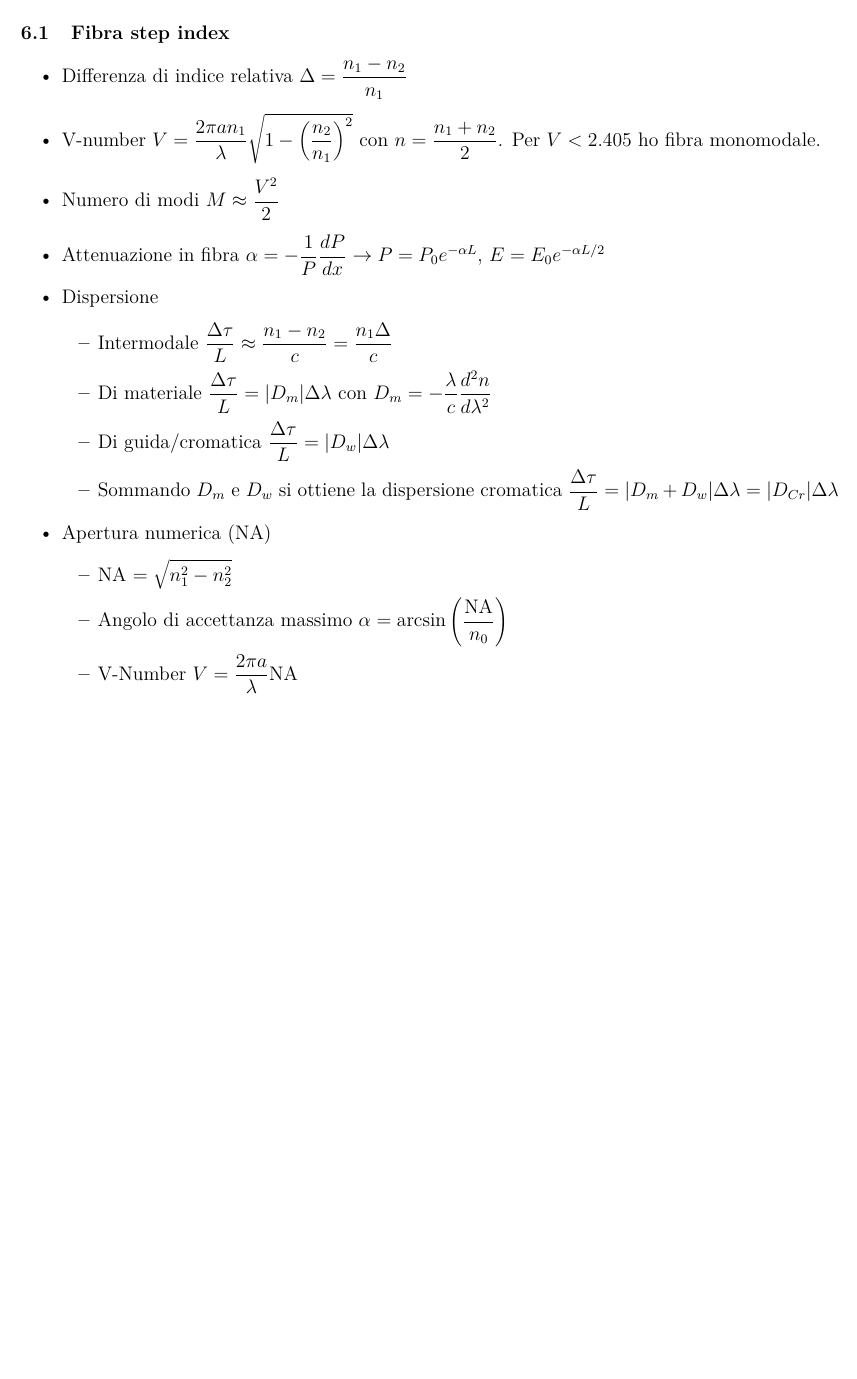
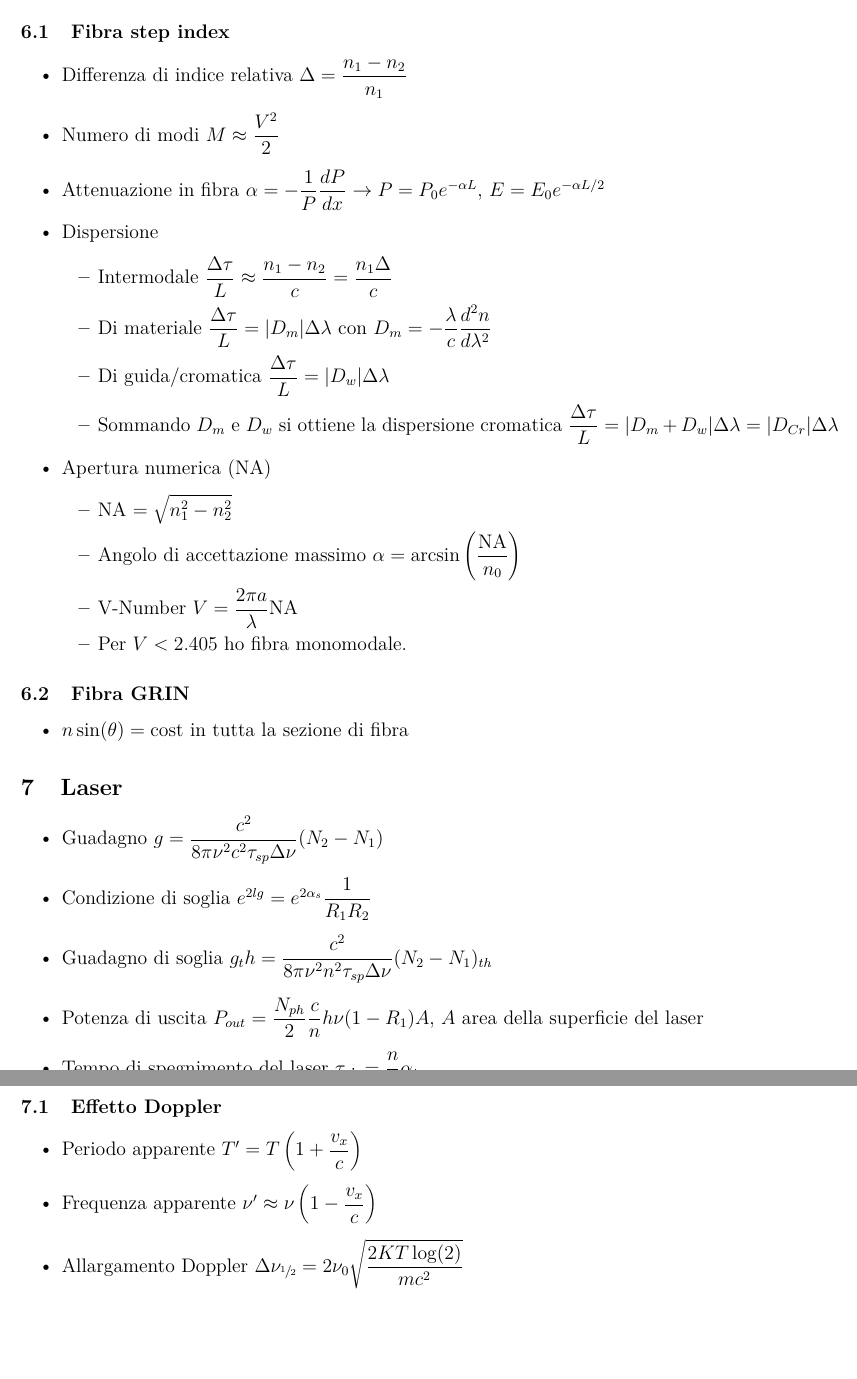
Before and after one commit to lorossi/formulario-optoelettronica, a LaTeX document (formulario-optoelettronica.tex): part of page 7 of 7 before the commit and two parts of pages 7 and 8 of 8 after it, the two joined at a grey line, cut so that both start at the same text, the shorter picture padded with empty space. Compiled offline with pdfLaTeX.

Commit message:
huge fixes and updates

```diff
--- a/formulario-optoelettronica.tex
+++ b/formulario-optoelettronica.tex
@@ -29,7 +29,7 @@
 
 \title{Formulario di Optoelettronica}
 \author{Lorenzo Rossi - lorenzo14.rossi@mail.polimi.it}
-\date{AA 2019/2020}
+\date{AA 2020/2021}
 
 \begin{document}
 \maketitle
@@ -206,7 +204,6 @@ In questo formulario ho cercato prima di tutto di mettere le formule importanti
 \subsection{Fibra step index}
 \begin{itemize}
   \item Differenza di indice relativa \(  \Delta = \dfrac{n_1 - n_2}{n_1} \)
-  \item V-number \(\displaystyle V = \dfrac{2 \pi a n_1}{\lambda} \sqrt{1 - \left(\dfrac{n_2}{n_1}\right) ^ 2} \) con \(  n = \dfrac{n_1 + n_2}{2} \). Per \( V < 2.405 \) ho fibra monomodale.
   \item Numero di modi \(  M \approx \dfrac{V^2}{2} \)
   \item Attenuazione in fibra \(  \alpha = - \dfrac{1}{P} \dfrac{dP}{dx} \rightarrow P = P_0 e^{-\alpha L}\), \(   E = E_0 e^{-\alpha L / 2} \)
   \item Dispersione
@@ -219,8 +216,32 @@ In questo formulario ho cercato prima di tutto di mettere le formule importanti
   \item Apertura numerica (NA)
         \begin{itemize}
           \item NA \( \displaystyle = \sqrt{n_1^2 - n_2^2} \)
-          \item Angolo di accettanza massimo \( \alpha = \arcsin \left( \dfrac{\textnormal{NA}}{n_0} \right) \)
+          \item Angolo di accettazione massimo \( \alpha = \arcsin \left( \dfrac{\textnormal{NA}}{n_0} \right) \)
           \item V-Number \( V = \dfrac{2 \pi a}{\lambda} \textnormal{NA} \)
+          \item Per \( V < 2.405 \) ho fibra monomodale.
         \end{itemize}
 \end{itemize}
+
+\subsection{Fibra GRIN}
+\begin{itemize}
+  \item \( n \sin(\theta) = \textnormal{cost} \) in tutta la sezione di fibra
+\end{itemize}
+
+
+\section{Laser}
+\begin{itemize}
+  \item Guadagno \( g = \dfrac{c^2}{8 \pi \nu^2 c^2 \tau_{sp} \Delta \nu} (N_2 - N_1) \)
+  \item Condizione di soglia \( e ^ {2lg} = e^ {2 \alpha_s } \dfrac{1}{R_1 R_2} \)
+  \item Guadagno di soglia \( g_th =\dfrac{c^2}{8 \pi \nu^2 n ^ 2 \tau_{sp} \Delta \nu} (N_2 - N_1)_{th} \)
+  \item Potenza di uscita \( P_{out} = \dfrac{N_{ph}}{2} \dfrac{c}{n} h \nu (1 - R_1) A \), \( A \) area della superficie del laser
+  \item Tempo di spegnimento del laser \( \tau_{ph} = \dfrac{n}{c} \alpha_t \)
+\end{itemize}
+
+\subsection{Effetto Doppler}
+\begin{itemize}
+  \item Periodo apparente \( T ' = T \left( 1 + \dfrac{v_x}{c} \right) \)
+  \item Frequenza apparente \( \nu ' \approx \nu \left(1 - \dfrac{v_x}{c} \right) \)
+  \item Allargamento Doppler \( \Delta \nu_{\sfrac{1}{2}} = 2 \nu_0 \sqrt{\dfrac{2 K T \log(2)}{m c ^ 2}} \)
+\end{itemize}
+
 \end{document}
```
Also changed, not shown: README.md, formulario-optoelettronica.pdf, formulario-optoelettronica.tex (24 more changed lines).
